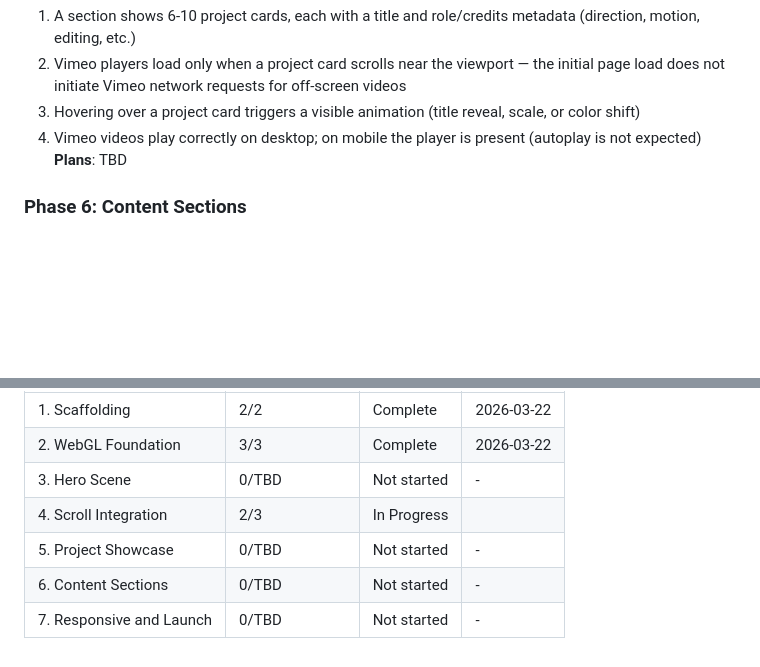
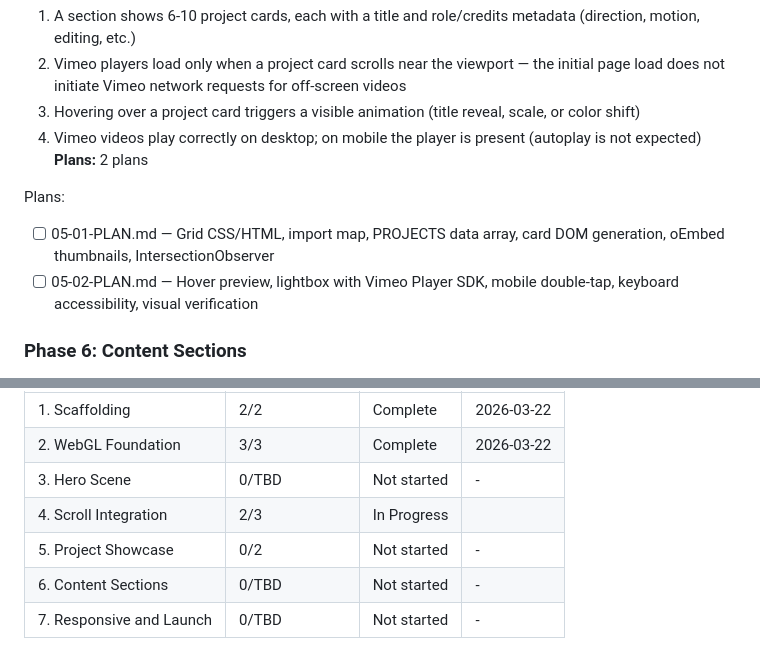
Before and after one commit to Tbernys/Portfolio-2026, a Markdown page: .planning/ROADMAP.md, 2 parts joined by grey strips. Rendered like a GitHub page; blank space fills up the shorter version.

Commit message:
docs(05): create phase plan for project showcase

```diff
--- a/.planning/ROADMAP.md
+++ b/.planning/ROADMAP.md
@@ -94,7 +94,11 @@ Plans:
   2. Vimeo players load only when a project card scrolls near the viewport — the initial page load does not initiate Vimeo network requests for off-screen videos
   3. Hovering over a project card triggers a visible animation (title reveal, scale, or color shift)
   4. Vimeo videos play correctly on desktop; on mobile the player is present (autoplay is not expected)
-**Plans**: TBD
+**Plans:** 2 plans
+
+Plans:
+- [ ] 05-01-PLAN.md — Grid CSS/HTML, import map, PROJECTS data array, card DOM generation, oEmbed thumbnails, IntersectionObserver
+- [ ] 05-02-PLAN.md — Hover preview, lightbox with Vimeo Player SDK, mobile double-tap, keyboard accessibility, visual verification
 
 ### Phase 6: Content Sections
 **Goal**: Visitors see who Tom has worked with and can reach him — logos communicate credibility, contact options are clear and functional
@@ -129,6 +133,6 @@ Phases execute in numeric order: 1 -> 2 -> 3 -> 4 -> 5 -> 6 -> 7
 | 2. WebGL Foundation | 3/3 | Complete    | 2026-03-22 |
 | 3. Hero Scene | 0/TBD | Not started | - |
 | 4. Scroll Integration | 2/3 | In Progress|  |
-| 5. Project Showcase | 0/TBD | Not started | - |
+| 5. Project Showcase | 0/2 | Not started | - |
 | 6. Content Sections | 0/TBD | Not started | - |
 | 7. Responsive and Launch | 0/TBD | Not started | - |
```
Also changed, not shown: 2 other files.
